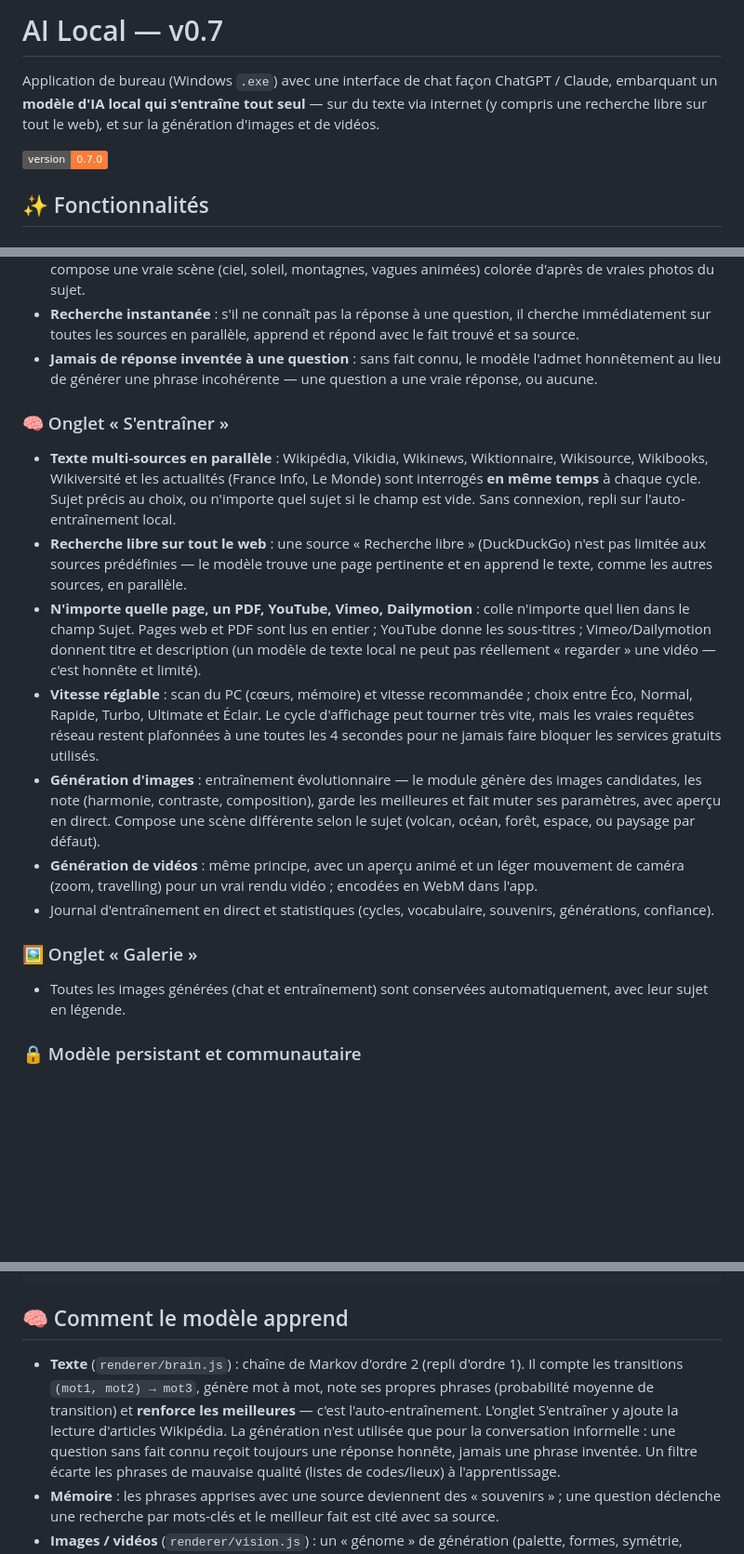
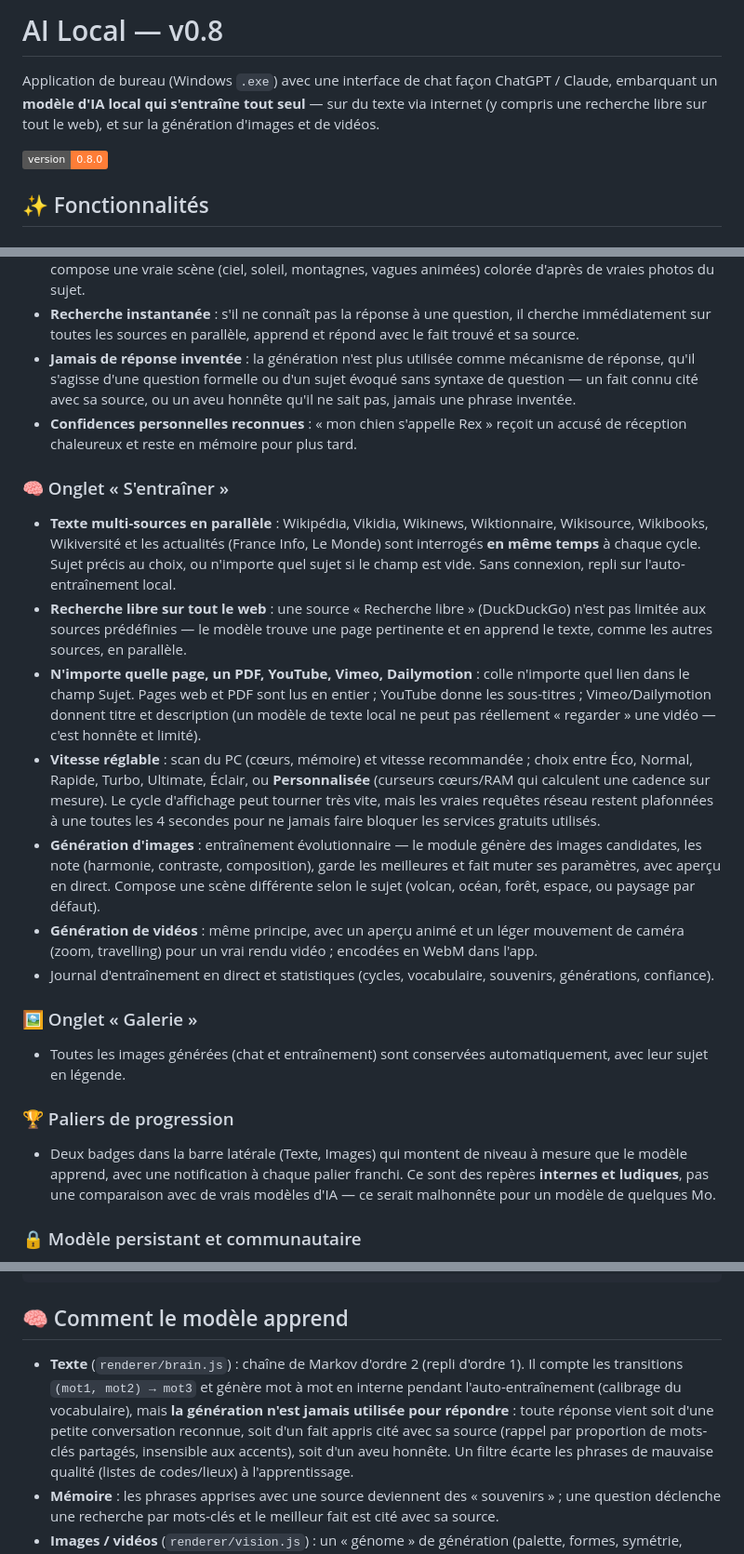
Before and after one commit to dorianskyfr/ai-local, a Markdown page: README.md, 3 parts joined by grey strips. Shown at 93% size. Rendered like a GitHub page; badges without logos; blank space fills up the shorter version.

Commit message:
Docs : synchroniser le README et les notes de version depuis la release

```diff
--- a/README.md
+++ b/README.md
@@ -1,10 +1,10 @@
-# AI Local — v0.7
+# AI Local — v0.8
 
 Application de bureau (Windows `.exe`) avec une interface de chat façon ChatGPT / Claude,
 embarquant un **modèle d'IA local qui s'entraîne tout seul** — sur du texte via internet
 (y compris une recherche libre sur tout le web), et sur la génération d'images et de vidéos.
 
-![version](https://img.shields.io/badge/version-0.7.0-orange)
+![version](https://img.shields.io/badge/version-0.8.0-orange)
 
 ## ✨ Fonctionnalités
 
@@ -22,9 +22,12 @@ embarquant un **modèle d'IA local qui s'entraîne tout seul** — sur du texte
 - **Recherche instantanée** : s'il ne connaît pas la réponse à une question, il
   cherche immédiatement sur toutes les sources en parallèle, apprend et répond
   avec le fait trouvé et sa source.
-- **Jamais de réponse inventée à une question** : sans fait connu, le modèle
-  l'admet honnêtement au lieu de générer une phrase incohérente — une question
-  a une vraie réponse, ou aucune.
+- **Jamais de réponse inventée** : la génération n'est plus utilisée comme
+  mécanisme de réponse, qu'il s'agisse d'une question formelle ou d'un sujet
+  évoqué sans syntaxe de question — un fait connu cité avec sa source, ou un
+  aveu honnête qu'il ne sait pas, jamais une phrase inventée.
+- **Confidences personnelles reconnues** : « mon chien s'appelle Rex » reçoit
+  un accusé de réception chaleureux et reste en mémoire pour plus tard.
 
 ### 🧠 Onglet « S'entraîner »
 - **Texte multi-sources en parallèle** : Wikipédia, Vikidia, Wikinews, Wiktionnaire,
@@ -39,7 +42,8 @@ embarquant un **modèle d'IA local qui s'entraîne tout seul** — sur du texte
   les sous-titres ; Vimeo/Dailymotion donnent titre et description (un modèle de
   texte local ne peut pas réellement « regarder » une vidéo — c'est honnête et limité).
 - **Vitesse réglable** : scan du PC (cœurs, mémoire) et vitesse recommandée ;
-  choix entre Éco, Normal, Rapide, Turbo, Ultimate et Éclair. Le cycle d'affichage
+  choix entre Éco, Normal, Rapide, Turbo, Ultimate, Éclair, ou **Personnalisée**
+  (curseurs cœurs/RAM qui calculent une cadence sur mesure). Le cycle d'affichage
   peut tourner très vite, mais les vraies requêtes réseau restent plafonnées à une
   toutes les 4 secondes pour ne jamais faire bloquer les services gratuits utilisés.
 - **Génération d'images** : entraînement évolutionnaire — le module génère des images
@@ -54,6 +58,12 @@ embarquant un **modèle d'IA local qui s'entraîne tout seul** — sur du texte
 ### 🖼 Onglet « Galerie »
 - Toutes les images générées (chat et entraînement) sont conservées automatiquement,
   avec leur sujet en légende.
+
+### 🏆 Paliers de progression
+- Deux badges dans la barre latérale (Texte, Images) qui montent de niveau à mesure
+  que le modèle apprend, avec une notification à chaque palier franchi. Ce sont des
+  repères **internes et ludiques**, pas une comparaison avec de vrais modèles d'IA —
+  ce serait malhonnête pour un modèle de quelques Mo.
 
 ### 🔒 Modèle persistant et communautaire
 - Le modèle est sauvegardé automatiquement et retrouvé au prochain lancement.
@@ -112,11 +125,11 @@ npm run dist:win   # compile les .exe (sous Windows)
 ## 🧠 Comment le modèle apprend
 
 - **Texte** (`renderer/brain.js`) : chaîne de Markov d'ordre 2 (repli d'ordre 1).
-  Il compte les transitions `(mot1, mot2) → mot3`, génère mot à mot, note ses propres
-  phrases (probabilité moyenne de transition) et **renforce les meilleures** — c'est
-  l'auto-entraînement. L'onglet S'entraîner y ajoute la lecture d'articles Wikipédia.
-  La génération n'est utilisée que pour la conversation informelle : une question sans
-  fait connu reçoit toujours une réponse honnête, jamais une phrase inventée. Un filtre
+  Il compte les transitions `(mot1, mot2) → mot3` et génère mot à mot en interne
+  pendant l'auto-entraînement (calibrage du vocabulaire), mais **la génération n'est
+  jamais utilisée pour répondre** : toute réponse vient soit d'une petite conversation
+  reconnue, soit d'un fait appris cité avec sa source (rappel par proportion de
+  mots-clés partagés, insensible aux accents), soit d'un aveu honnête. Un filtre
   écarte les phrases de mauvaise qualité (listes de codes/lieux) à l'apprentissage.
 - **Mémoire** : les phrases apprises avec une source deviennent des « souvenirs » ;
   une question déclenche une recherche par mots-clés et le meilleur fait est cité
```
Also changed, not shown: other parts of README.md (+3 -0 lines), docs/releases/v0.8.0.md (added, +45 -0 lines).
